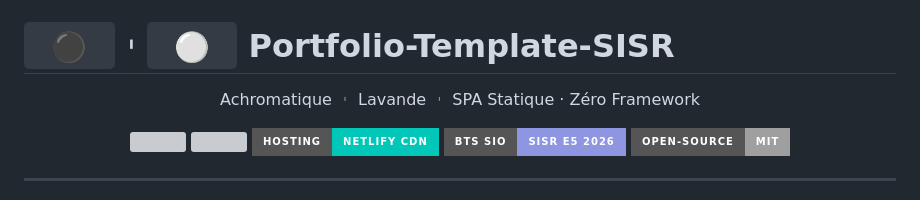
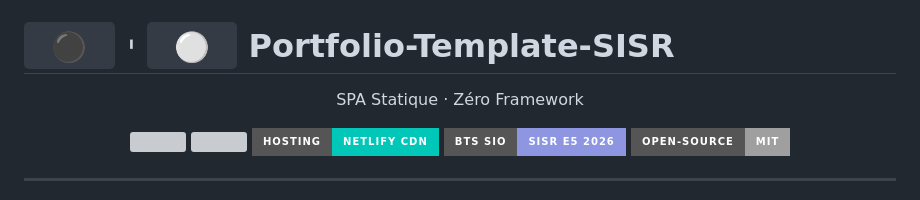
Before and after one commit to Trq-Builds/Portfolio-Template-SISR, a Markdown page: README.md, the part around the change. Rendered like a GitHub page; badges without logos; grey boxes are pictures that could not be loaded.

```diff
--- a/README.md
+++ b/README.md
@@ -1,7 +1,7 @@
 # `  ⚫  `︲`  ⚪  ` Portfolio-Template-SISR
 
 <p align="center">
-Achromatique ︲ Lavande ︲ SPA Statique · Zéro Framework
+SPA Statique · Zéro Framework
 </p>
 
 <p align="center">
```
